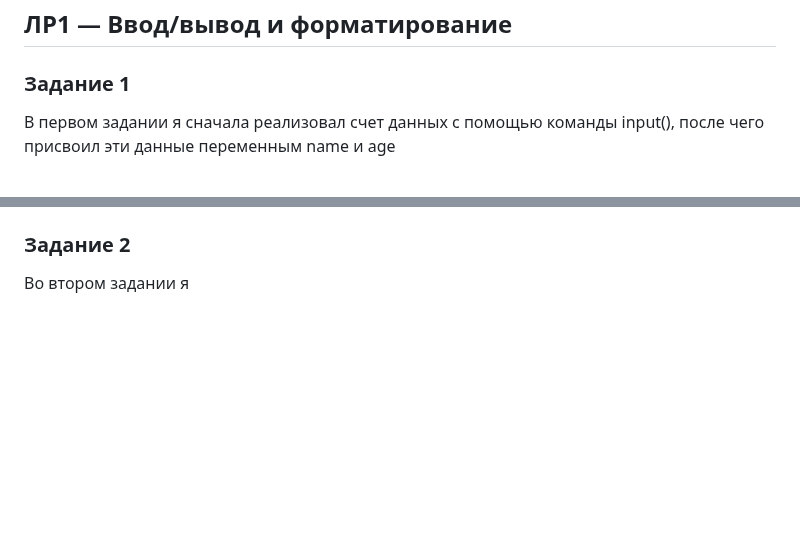
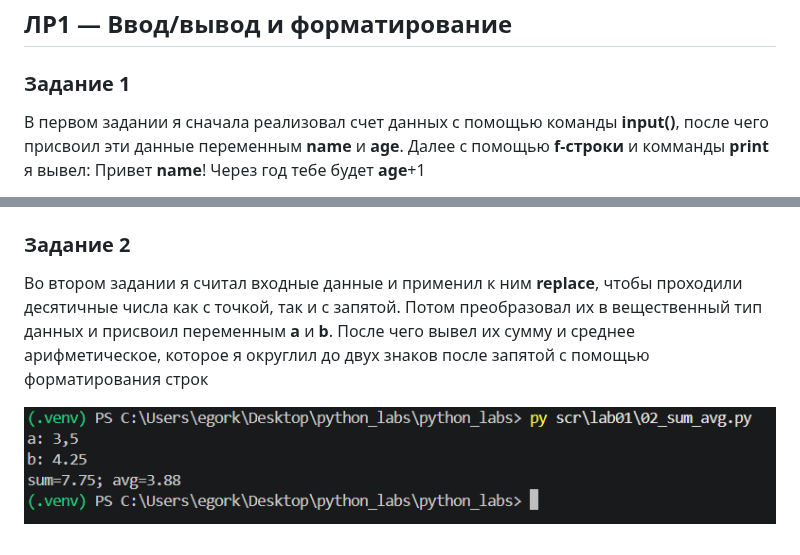
Before and after one commit to DarkThistle/python_labs, a Markdown page: scr/lab01/README.md, 2 parts joined by grey strips. Rendered like a GitHub page; pictures changed too: images/lab01/02_sum_avg.png (added); blank space fills up the shorter version.

Commit message:
new file:   images/lab01/01_greeting.png 	deleted:    images/lab01/01greeting.png 	new file:   images/lab01/02_sum_avg.png 	new file:   scr/lab01/02_sum_avg.py 	modified:   scr/lab01/README.md

```diff
--- a/scr/lab01/README.md
+++ b/scr/lab01/README.md
@@ -2,5 +2,5 @@
 
 ### Задание 1
 
-В первом задании я сначала реализовал счет данных с помощью команды input(), после чего присвоил эти данные переменным name и age
+В первом задании я сначала реализовал счет данных с помощью команды **input()**, после чего присвоил эти данные переменным **name** и **age**. Далее с помощью **f-строки** и комманды **print** я вывел: Привет **name**! Через год тебе будет **age**+1
 
@@ -10,4 +8,6 @@
 
 ### Задание 2
 
-Во втором задании я
+Во втором задании я считал входные данные и применил к ним **replace**, чтобы проходили десятичные числа как с точкой, так и с запятой. Потом преобразовал их в вещественный тип данных и присвоил переменным **a** и **b**. После чего вывел их сумму и среднее арифметическое, которое я округлил до двух знаков после запятой с помощью форматирования строк
+
+![second_task](/images/lab01/02_sum_avg.png)
```
Also changed, not shown: other parts of scr/lab01/README.md (+1 -3 lines), images/lab01/01_greeting.png (added), images/lab01/01greeting.png (deleted), 1 other file.
